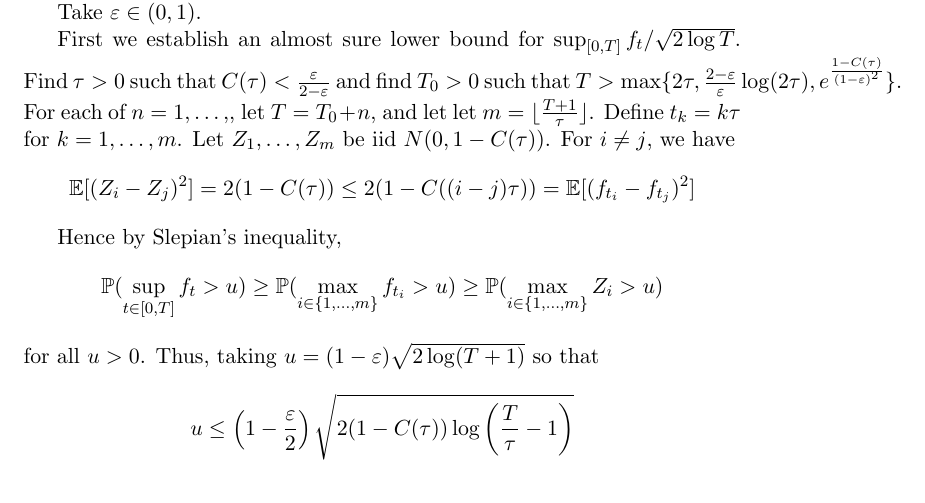
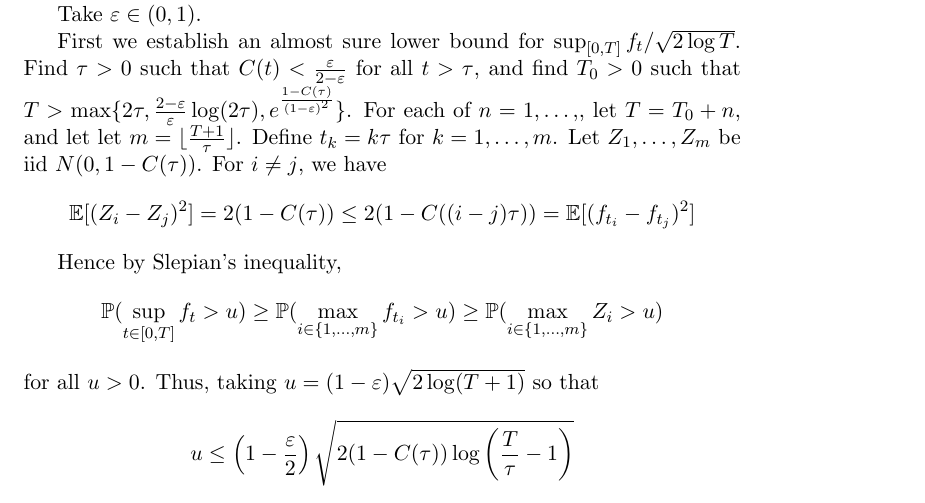
Before and after one commit to snarles/misc, a LaTeX document (gp/gp2.tex): part of page 2 of 4, cut so that both start at the same text. Compiled offline with pdfLaTeX.

Commit message:
minor correction

```diff
--- a/gp/gp2.tex
+++ b/gp/gp2.tex
@@ -90,8 +90,8 @@ for arbitrary $\varepsilon \in (0,1)$.
 Take $\varepsilon \in (0,1)$.
 
 First we establish an almost sure lower bound for $\sup_{[0,T]}f_t / \sqrt{2\log T}$.
-Find $\tau > 0$ such that $C(\tau) <
-\frac{\varepsilon}{2-\varepsilon}$ and find $T_0 > 0$ such that $T > \max\{ 2\tau,\frac{2-\varepsilon}{\varepsilon} \log(2\tau), e^{\frac{1-C(\tau)}{(1-\varepsilon)^2}}\}$.  For each of $n =
+Find $\tau > 0$ such that $C(t) <
+\frac{\varepsilon}{2-\varepsilon}$ for all $t > \tau$, and find $T_0 > 0$ such that $T > \max\{ 2\tau,\frac{2-\varepsilon}{\varepsilon} \log(2\tau), e^{\frac{1-C(\tau)}{(1-\varepsilon)^2}}\}$.  For each of $n =
 1,\hdots,$, let $T = T_0 + n$, and let let $m = \lfloor
 \frac{T+1}{\tau} \rfloor$.  Define $t_k = k\tau$ for $k = 1,\hdots,m$.
 Let $Z_1,\hdots, Z_m$ be iid $N(0,1-C(\tau))$.  For $i \neq j$, we have
```
Also changed, not shown: gp/gp2.pdf.
